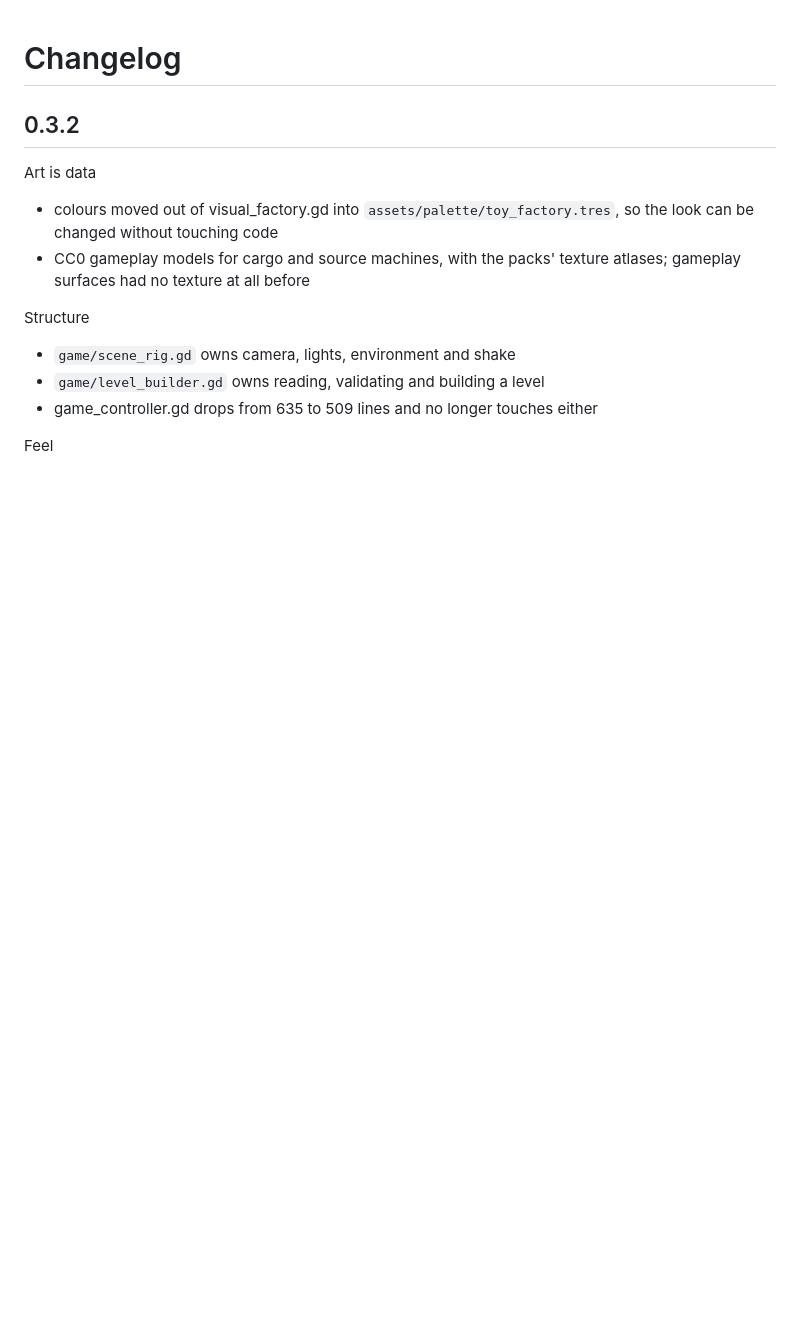
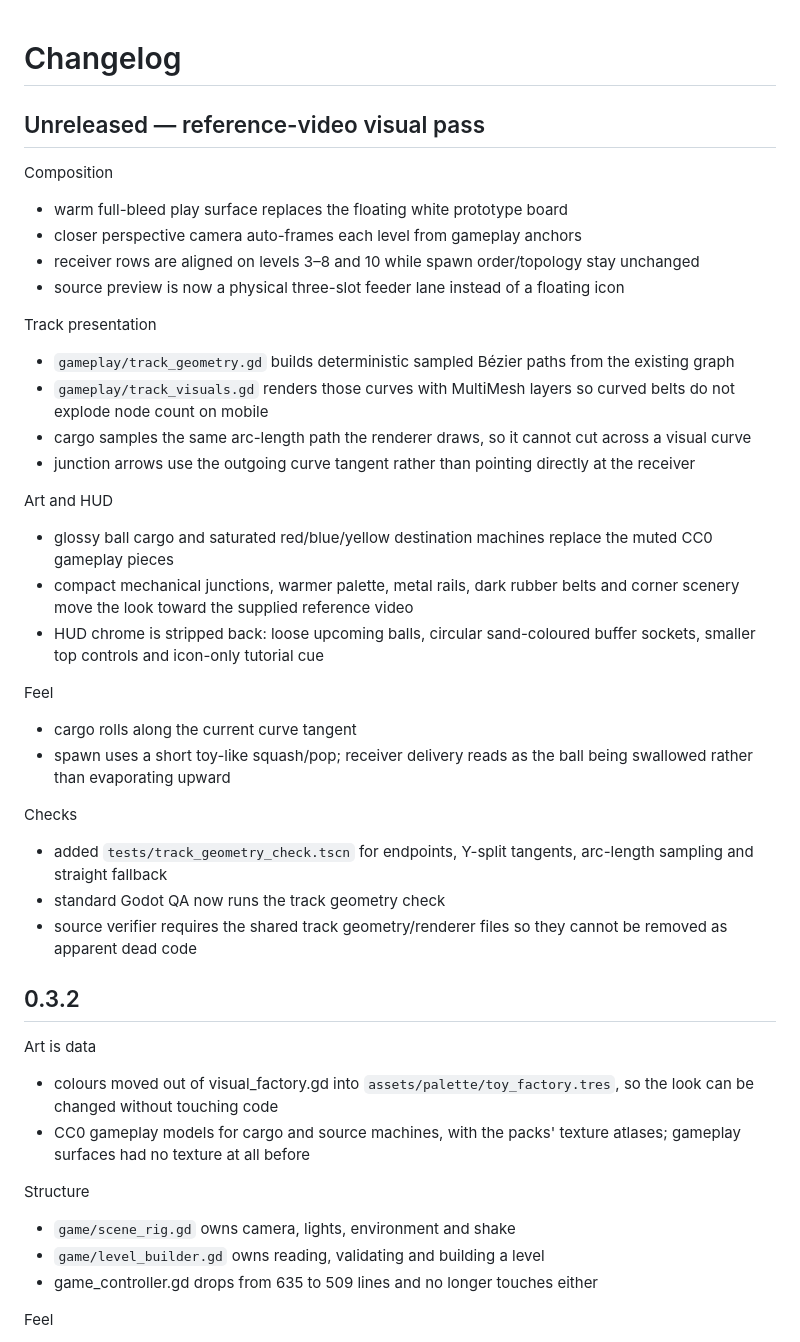
Before and after one commit to mocchaust64/rail_game, a Markdown page: CHANGELOG.md, the part around the change. Drawn GitHub-style; blank space fills up the shorter version.

Commit message:
docs: record reference-video visual pass

```diff
--- a/CHANGELOG.md
+++ b/CHANGELOG.md
@@ -1,4 +1,37 @@
 # Changelog
+
+## Unreleased — reference-video visual pass
+
+Composition
+
+- warm full-bleed play surface replaces the floating white prototype board
+- closer perspective camera auto-frames each level from gameplay anchors
+- receiver rows are aligned on levels 3–8 and 10 while spawn order/topology stay unchanged
+- source preview is now a physical three-slot feeder lane instead of a floating icon
+
+Track presentation
+
+- `gameplay/track_geometry.gd` builds deterministic sampled Bézier paths from the existing graph
+- `gameplay/track_visuals.gd` renders those curves with MultiMesh layers so curved belts do not explode node count on mobile
+- cargo samples the same arc-length path the renderer draws, so it cannot cut across a visual curve
+- junction arrows use the outgoing curve tangent rather than pointing directly at the receiver
+
+Art and HUD
+
+- glossy ball cargo and saturated red/blue/yellow destination machines replace the muted CC0 gameplay pieces
+- compact mechanical junctions, warmer palette, metal rails, dark rubber belts and corner scenery move the look toward the supplied reference video
+- HUD chrome is stripped back: loose upcoming balls, circular sand-coloured buffer sockets, smaller top controls and icon-only tutorial cue
+
+Feel
+
+- cargo rolls along the current curve tangent
+- spawn uses a short toy-like squash/pop; receiver delivery reads as the ball being swallowed rather than evaporating upward
+
+Checks
+
+- added `tests/track_geometry_check.tscn` for endpoints, Y-split tangents, arc-length sampling and straight fallback
+- standard Godot QA now runs the track geometry check
+- source verifier requires the shared track geometry/renderer files so they cannot be removed as apparent dead code
 
 ## 0.3.2
 
```
